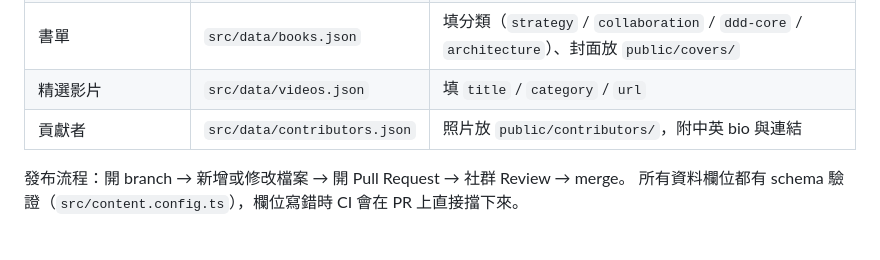
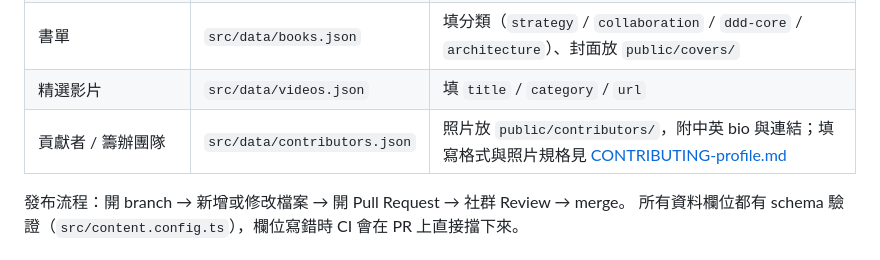
Before and after one commit to ddd-tw/official-website, a Markdown page: README.md, the part around the change. GitHub-like rendering.

```diff
--- a/README.md
+++ b/README.md
@@ -23,7 +23,7 @@ npm run preview  # 預覽 build 結果
 | 活動（Meetup / 年會 / 讀書會 / 工作坊 / Tour） | `src/content/events/*.md` | **複製 `_template.md`** 照註解填寫（含 `topics` 主題標籤、報名方式）；活動後補 `videoUrl`。merge 後會自動發 Discord 公告（見下方「活動自動化」） |
 | 書單 | `src/data/books.json` | 填分類（`strategy` / `collaboration` / `ddd-core` / `architecture`）、封面放 `public/covers/` |
 | 精選影片 | `src/data/videos.json` | 填 `title` / `category` / `url` |
-| 貢獻者 | `src/data/contributors.json` | 照片放 `public/contributors/`，附中英 bio 與連結 |
+| 貢獻者 / 籌辦團隊 | `src/data/contributors.json` | 照片放 `public/contributors/`，附中英 bio 與連結；填寫格式與照片規格見 [CONTRIBUTING-profile.md](./CONTRIBUTING-profile.md) |
 
 發布流程：開 branch → 新增或修改檔案 → 開 Pull Request → 社群 Review → merge。
 所有資料欄位都有 schema 驗證（`src/content.config.ts`），欄位寫錯時 CI 會在 PR 上直接擋下來。
```
Also changed, not shown: CONTRIBUTING-profile.md (added, +64 -0 lines).
